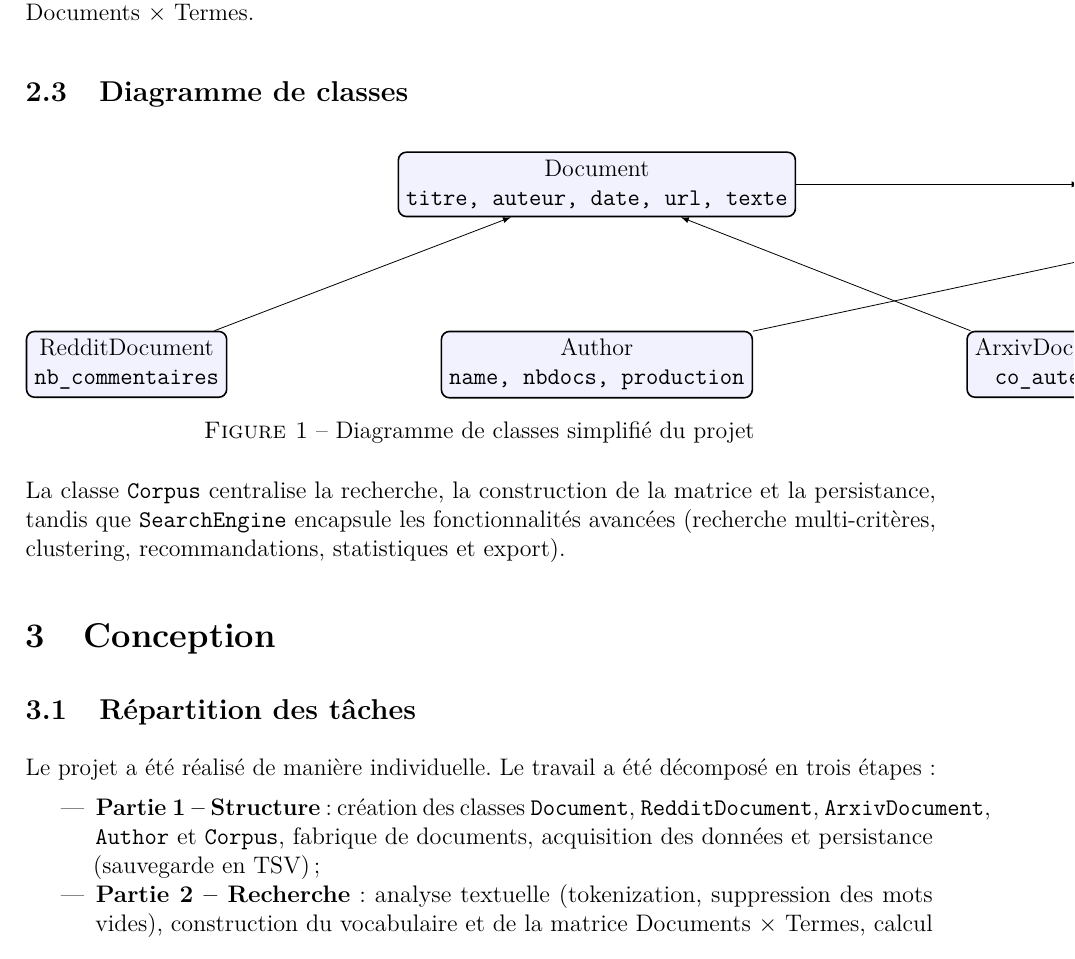
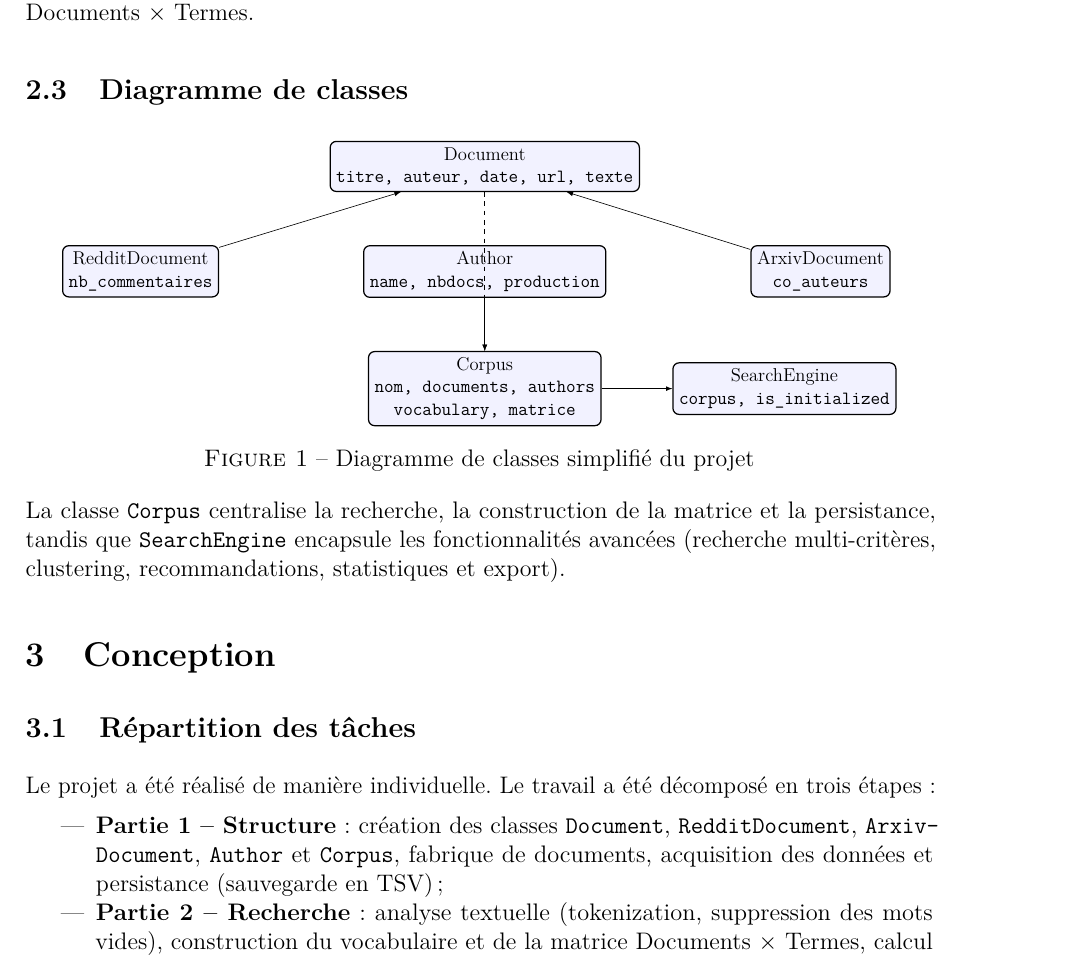
Before and after one commit to jortanix/projet_prg_spe, a LaTeX document (rapport/rapport_projet.tex): part of page 4 of 9, cut so that both start at the same text. Compiled offline with pdfLaTeX.

Commit message:
fix: rapport - diagramme de classes ne dépasse plus de la marge + fin overfull items

```diff
--- a/rapport/rapport_projet.tex
+++ b/rapport/rapport_projet.tex
@@ -104,32 +104,34 @@ Chaque document appartient à un \textbf{auteur}, et l'ensemble des documents et
 
 \begin{figure}[htbp]
 \centering
+\resizebox{0.92\textwidth}{!}{%
 \begin{tikzpicture}[
-    node distance=2cm and 3cm,
-    every node/.style={align=center, minimum width=2.5cm},
+    node distance=1.6cm and 2.2cm,
+    every node/.style={align=center, minimum width=2.4cm},
     block/.style={rectangle, draw, fill=blue!5, thick, rounded corners},
     inheritance/.style={draw, -latex}
 ]
 
 \node[block] (Document) {Document\\ \texttt{titre, auteur, date, url, texte}};
 
-\node[block] (RedditDocument) [below left=of Document] {RedditDocument\\ \texttt{nb\_commentaires}};
+\node[block] (RedditDocument) [below left=1.2cm and 2.5cm of Document] {RedditDocument\\ \texttt{nb\_commentaires}};
 \draw[inheritance] (RedditDocument) -- (Document);
 
-\node[block] (ArxivDocument) [below right=of Document] {ArxivDocument\\ \texttt{co\_auteurs}};
+\node[block] (ArxivDocument) [below right=1.2cm and 2.5cm of Document] {ArxivDocument\\ \texttt{co\_auteurs}};
 \draw[inheritance] (ArxivDocument) -- (Document);
 
-\node[block] (Author) [below=of Document] {Author\\ \texttt{name, nbdocs, production}};
+\node[block] (Author) [below=1.2cm of Document] {Author\\ \texttt{name, nbdocs, production}};
 
-\node[block] (Corpus) [right=5cm of Document] {Corpus\\ \texttt{nom, documents, authors, vocabulary, term\_document\_matrix}};
+\node[block] (Corpus) [below=1.2cm of Author] {Corpus\\ \texttt{nom, documents, authors}\\ \texttt{vocabulary, matrice}};
 
-\node[block] (SearchEngine) [right=5cm of Corpus] {SearchEngine\\ \texttt{corpus, is\_initialized}};
+\node[block] (SearchEngine) [right=1.6cm of Corpus] {SearchEngine\\ \texttt{corpus, is\_initialized}};
 
 \draw[inheritance] (Author) -- (Corpus);
-\draw[inheritance] (Document) -- (Corpus);
+\draw[inheritance, dashed] (Document) -- (Corpus);
 \draw[inheritance] (Corpus) -- (SearchEngine);
 
-\end{tikzpicture}
+\end{tikzpicture}%
+}
 \caption{Diagramme de classes simplifié du projet}
 \end{figure}
 
@@ -142,7 +144,7 @@ La classe \texttt{Corpus} centralise la recherche, la construction de la matrice
 Le projet a été réalisé de manière individuelle. Le travail a été décomposé en trois étapes :
 
 \begin{itemize}
-    \item \textbf{Partie 1 -- Structure} : création des classes \texttt{Document}, \texttt{RedditDocument}, \texttt{ArxivDocument}, \texttt{Author} et \texttt{Corpus}, fabrique de documents, acquisition des données et persistance (sauvegarde en TSV) ;
+    \item \textbf{Partie 1 -- Structure} : création des classes \texttt{Document}, \texttt{Reddit\-Document}, \texttt{Arxiv\-Document}, \texttt{Author} et \texttt{Corpus}, fabrique de documents, acquisition des données et persistance (sauvegarde en TSV) ;
     \item \textbf{Partie 2 -- Recherche} : analyse textuelle (tokenization, suppression des mots vides), construction du vocabulaire et de la matrice Documents $\times$ Termes, calcul des scores TF-IDF, recherche, similarité et concordancier ;
     \item \textbf{Partie 3 -- Avancé} : moteur de recherche à filtres et tris, clustering, recommandations, analyses, statistiques, export CSV/JSON, interface web Streamlit, et fonctions bonus (Okapi BM25, analyse comparative de sous-corpus).
 \end{itemize}
```
Also changed, not shown: rapport/rapport_projet.pdf.
